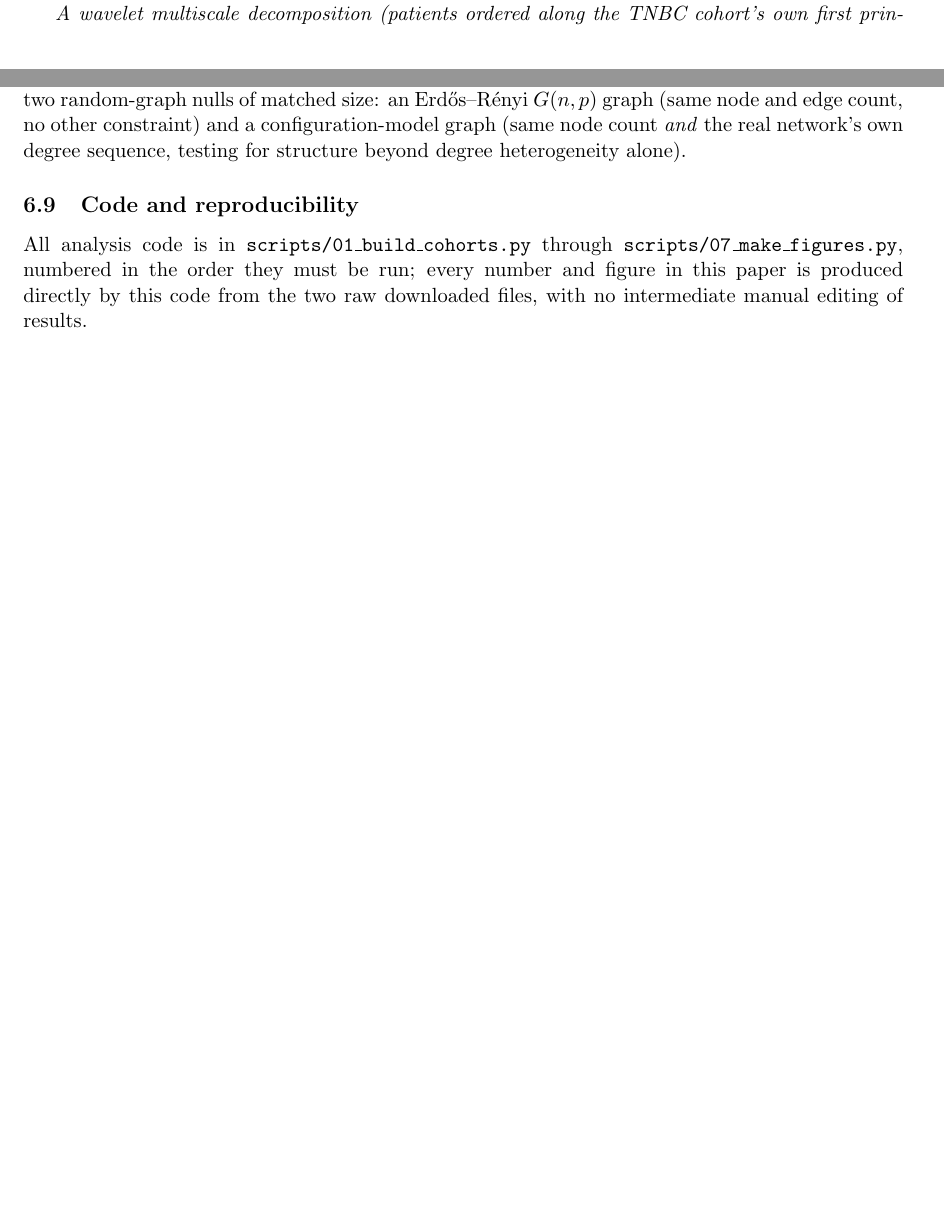
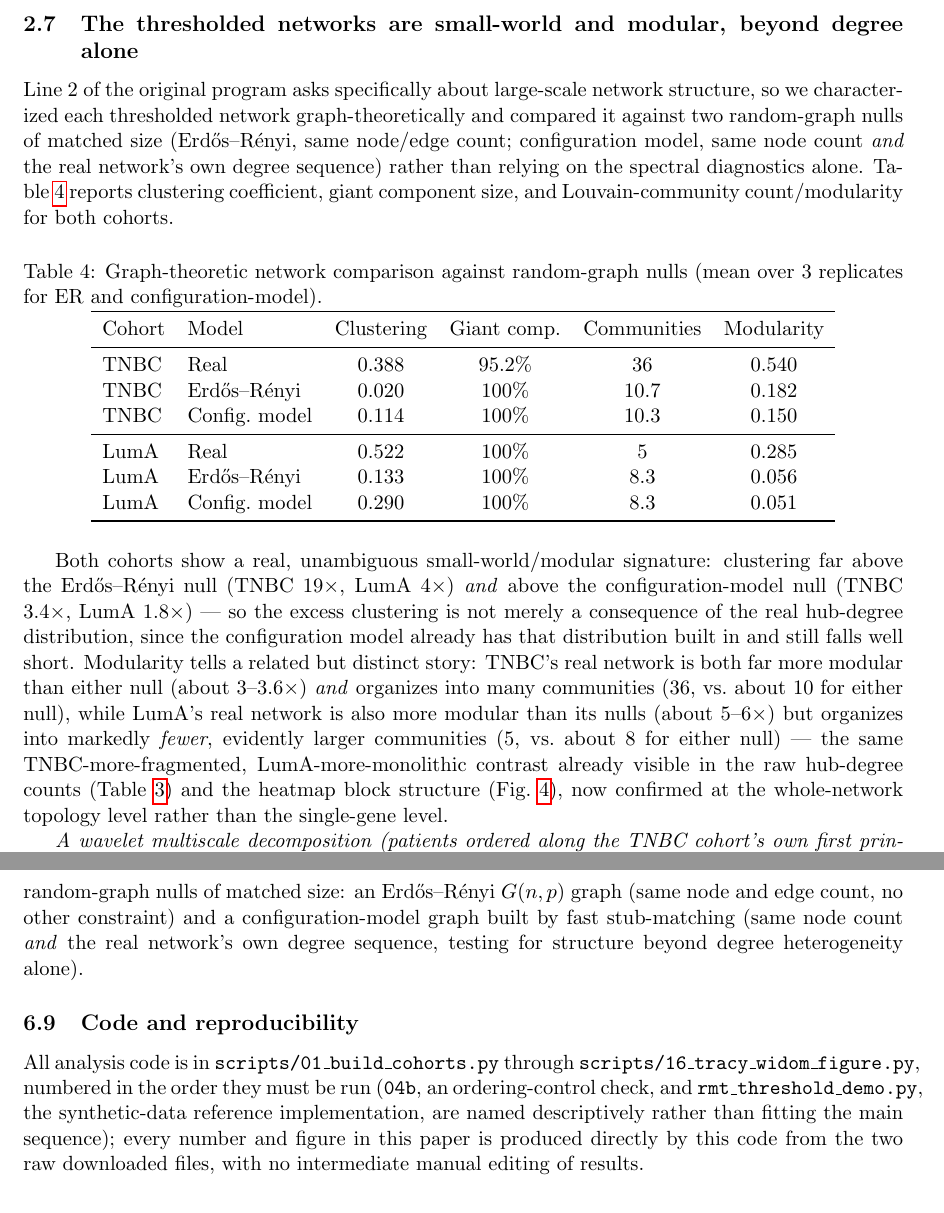
Before and after one commit to IvliCaesar/RMT_HernandezLemus, a LaTeX paper (article.tex): two parts of pages 10 and 17 of 23 before the commit and two parts of pages 11 and 18 of 23 after it, joined at a grey line, cut at the place of the change, the shorter picture padded with empty space. Compiled offline with pdfLaTeX.

Commit message:
Add real-vs-random-graph network topology comparison (Line 2)
Both cohorts show a real small-world/modular signature beyond both
Erdos-Renyi and configuration-model nulls. Switched to Louvain after
greedy-modularity stalled on LumA's dense network.

Co-Authored-By: Claude Sonnet 5 <noreply@anthropic.com>

```diff
--- a/article.tex
+++ b/article.tex
@@ -694,6 +694,56 @@ order: the block structure visible here is the same structure the
 spiked eigenvalues (Sec.~\ref{sec:spiked}) and the thresholded network
 (this section) are both detecting from two different angles.
 
+\subsection{The thresholded networks are small-world and modular, beyond degree alone}
+
+Line 2 of the original program asks specifically about large-scale
+network structure, so we characterized each thresholded network
+graph-theoretically and compared it against two random-graph nulls of
+matched size (Erd\H{o}s--R\'enyi, same node/edge count; configuration
+model, same node count \emph{and} the real network's own degree
+sequence) rather than relying on the spectral diagnostics alone.
+Table~\ref{tab:networktopo} reports clustering coefficient, giant
+component size, and Louvain-community count/modularity for both
+cohorts.
+
+\begin{table}[h]
+\centering
+\caption{Graph-theoretic network comparison against random-graph nulls
+(mean over 3 replicates for ER and configuration-model).}
+\label{tab:networktopo}
+\begin{tabular}{llcccc}
+\toprule
+Cohort & Model & Clustering & Giant comp.\ & Communities & Modularity \\
+\midrule
+TNBC & Real & 0.388 & 95.2\% & 36 & 0.540 \\
+TNBC & Erd\H{o}s--R\'enyi & 0.020 & 100\% & 10.7 & 0.182 \\
+TNBC & Config.\ model & 0.114 & 100\% & 10.3 & 0.150 \\
+\midrule
+LumA & Real & 0.522 & 100\% & 5 & 0.285 \\
+LumA & Erd\H{o}s--R\'enyi & 0.133 & 100\% & 8.3 & 0.056 \\
+LumA & Config.\ model & 0.290 & 100\% & 8.3 & 0.051 \\
+\bottomrule
+\end{tabular}
+\end{table}
+
+Both cohorts show a real, unambiguous small-world/modular signature:
+clustering far above the Erd\H{o}s--R\'enyi null (TNBC $19\times$,
+LumA $4\times$) \emph{and} above the configuration-model null (TNBC
+$3.4\times$, LumA $1.8\times$) --- so the excess clustering is not
+merely a consequence of the real hub-degree distribution, since the
+configuration model already has that distribution built in and still
+falls well short. Modularity tells a related but distinct story: TNBC's
+real network is both far more modular than either null (about
+$3$--$3.6\times$) \emph{and} organizes into many communities ($36$,
+vs.\ about $10$ for either null), while LumA's real network is also
+more modular than its nulls (about $5$--$6\times$) but organizes into
+markedly \emph{fewer}, evidently larger communities ($5$, vs.\ about
+$8$ for either null) --- the same TNBC-more-fragmented,
+LumA-more-monolithic contrast already visible in the raw hub-degree
+counts (Table~\ref{tab:hubs}) and the heatmap block structure
+(Fig.~\ref{fig:heatmaps}), now confirmed at the whole-network topology
+level rather than the single-gene level.
+
 \emph{A wavelet multiscale decomposition (patients ordered along the
 TNBC cohort's own first principal component, coarse/fine coexpression
 networks built as in \citet{konig2006} via a Daubechies-4 discrete
@@ -1147,8 +1201,3 @@ per-index mutation ($p=0.1$ per slot).
 
 For each cohort's thresholded network at $\tau^*$ (isolated nodes
 removed), we computed the average clustering coefficient, giant
-connected component size, and greedy-modularity community count and
-modularity score (\texttt{networkx}, \citealp{networkx2008}), and
-compared each against the mean over 20 replicates of two random-graph
-nulls of matched size: an Erd\H{o}s--R\'enyi $G(n,p)$ graph (same node
-and edge count, no other constraint) and a configuration-model graph
@@ -1155,12 +1208,18 @@ and edge count, no other constraint) and a configuration-model graph
+3 replicates of two random-graph nulls of matched size: an
+Erd\H{o}s--R\'enyi $G(n,p)$ graph (same node and edge count, no other
+constraint) and a configuration-model graph built by fast stub-matching
 (same node count \emph{and} the real network's own degree sequence,
 testing for structure beyond degree heterogeneity alone).
 
 \subsection{Code and reproducibility}
 
 All analysis code is in \texttt{scripts/01\_build\_cohorts.py} through
-\texttt{scripts/07\_make\_figures.py}, numbered in the order they must
-be run; every number and figure in this paper is produced directly by
-this code from the two raw downloaded files, with no intermediate
+\texttt{scripts/16\_tracy\_widom\_figure.py}, numbered in the order
+they must be run (\texttt{04b}, an ordering-control check, and
+\texttt{rmt\_threshold\_demo.py}, the synthetic-data reference
+implementation, are named descriptively rather than fitting the main
+sequence); every number and figure in this paper is produced directly
+by this code from the two raw downloaded files, with no intermediate
 manual editing of results.
 
 \section{Declarations}
```
Also changed, not shown: results/random_graph_comparison.csv (added, +7 -0 lines), article.pdf, article.tex (16 more changed lines), 1 other file.
